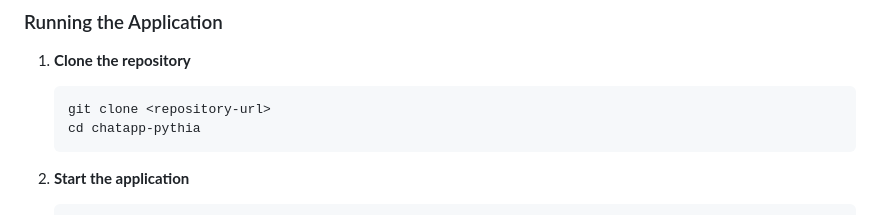
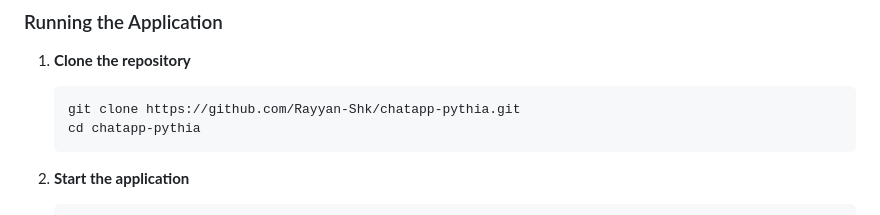
Before and after one commit to Rayyan-Shk/chatapp-pythia, a Markdown page: README.md, the part around the change. Rendered like a GitHub page.

Commit message:
add: Readme

````diff
--- a/README.md
+++ b/README.md
@@ -75,7 +75,7 @@ Pythia Conversations is a full-stack chat application designed for marketing tea
 1. **Clone the repository**
 
    ```bash
-   git clone <repository-url>
+   git clone https://github.com/Rayyan-Shk/chatapp-pythia.git
    cd chatapp-pythia
    ```
 
````
